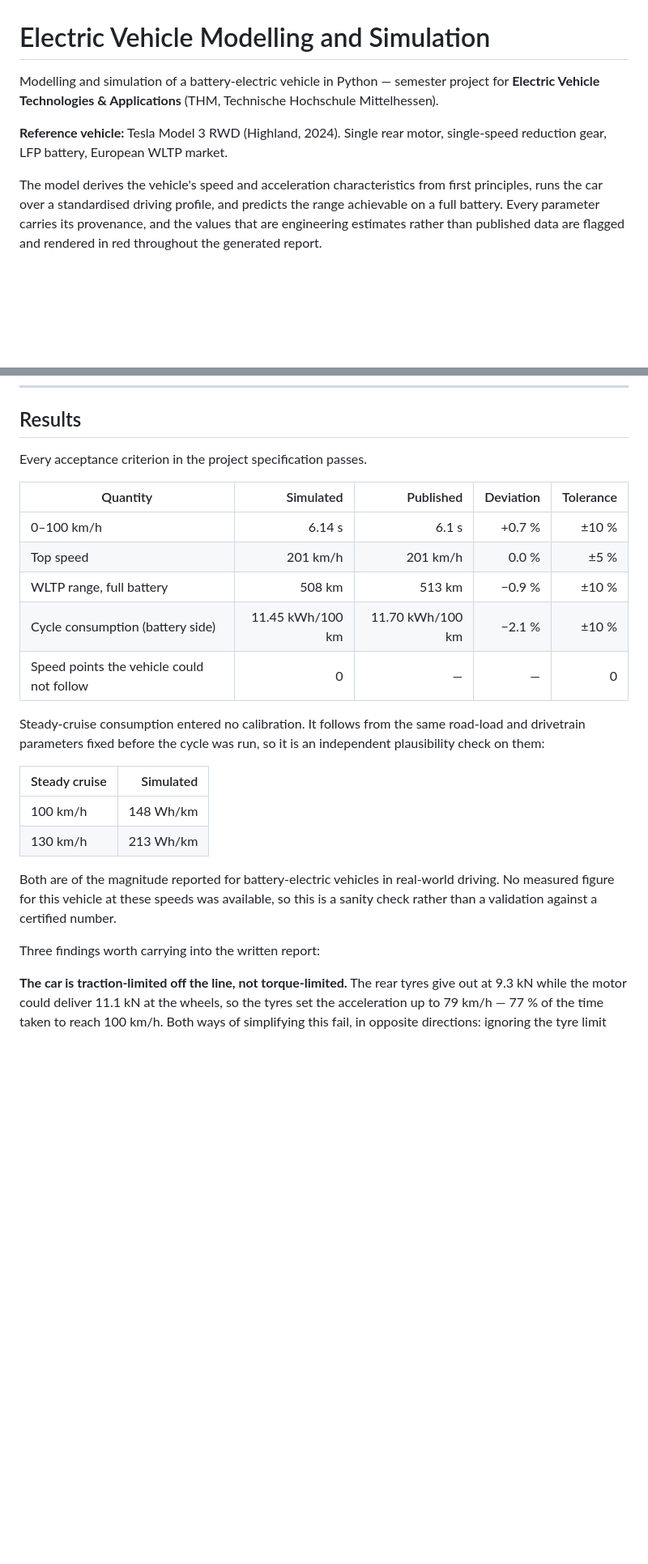
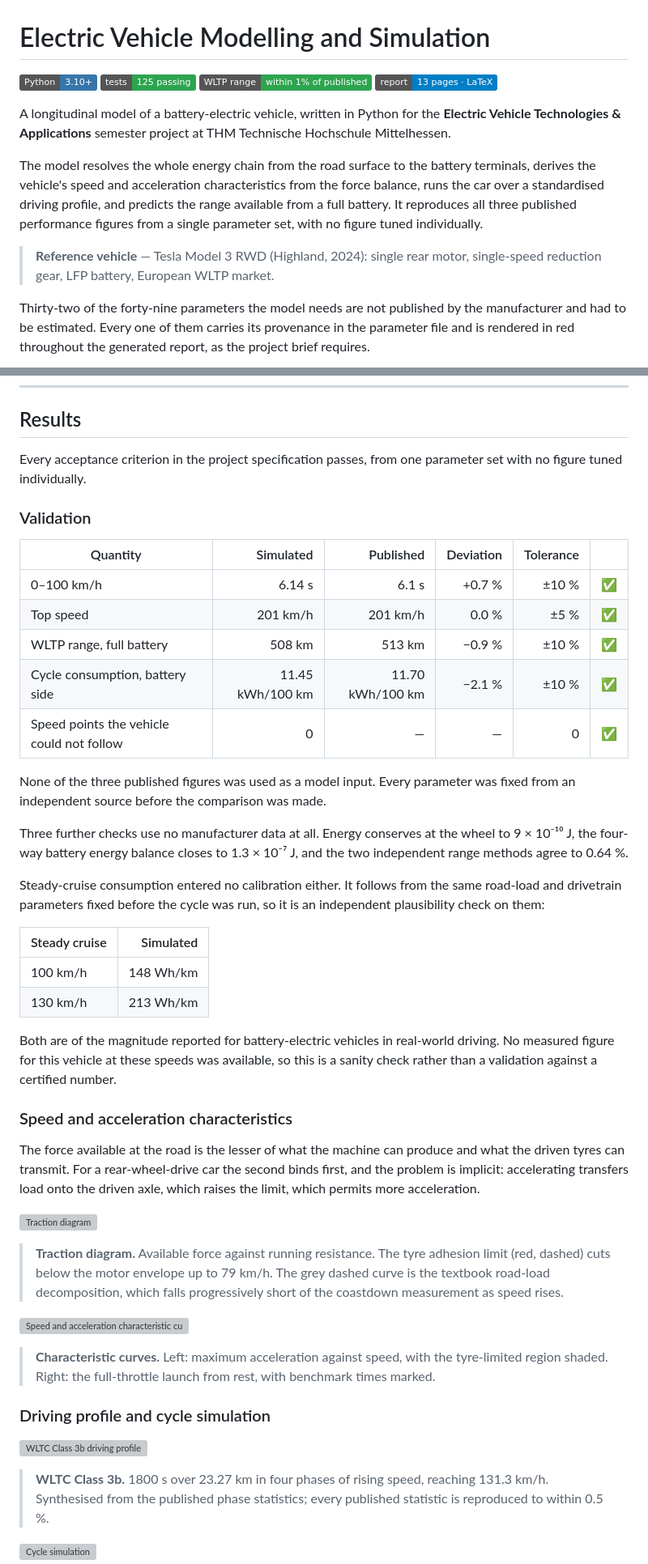
Before and after one commit to tarikbilla/Electric-Vehicle-Technologies-and-Applications, a Markdown page: README.md, 2 parts joined by grey strips. Shown at 81% size. Drawn GitHub-style; badges without logos; blank space fills up the shorter version; grey boxes are pictures that could not be loaded.

```diff
--- a/README.md
+++ b/README.md
@@ -1,14 +1,26 @@
 # Electric Vehicle Modelling and Simulation
 
-Modelling and simulation of a battery-electric vehicle in Python — semester
-project for **Electric Vehicle Technologies & Applications** (THM, Technische
-Hochschule Mittelhessen).
+[![Python](https://img.shields.io/badge/Python-3.10%2B-3776AB?logo=python&logoColor=white)](https://www.python.org/)
+[![Tests](https://img.shields.io/badge/tests-125%20passing-2ea44f)](#tests)
+[![WLTP range](https://img.shields.io/badge/WLTP%20range-within%201%25%20of%20published-2ea44f)](#validation)
+[![Report](https://img.shields.io/badge/report-13%20pages%20%C2%B7%20LaTeX-blue)](DOCS/Electric_Vehicle_Technologies_and_Applications_Report/)
 
-**Reference vehicle:** Tesla Model 3 RWD (Highland, 2024). Single rear motor,
-single-speed reduction gear, LFP battery, European WLTP market.
+A longitudinal model of a battery-electric vehicle, written in Python for the
+**Electric Vehicle Technologies & Applications** semester project at THM
+Technische Hochschule Mittelhessen.
 
-The model derives the vehicle's speed and acceleration characteristics from
-first principles, runs the car over a standardised driving profile, and predicts
-the range achievable on a full battery. Every parameter carries its provenance,
-and the values that are engineering estimates rather than published data are
-flagged and rendered in red throughout the generated report.
+The model resolves the whole energy chain from the road surface to the battery
+terminals, derives the vehicle's speed and acceleration characteristics from the
+force balance, runs the car over a standardised driving profile, and predicts
+the range available from a full battery. It reproduces all three published
+performance figures from a single parameter set, with no figure tuned
+individually.
+
+> **Reference vehicle** — Tesla Model 3 RWD (Highland, 2024): single rear motor,
+> single-speed reduction gear, LFP battery, European WLTP market.
+
+Thirty-two of the forty-nine parameters the model needs are not published by the
+manufacturer and had to be estimated. Every one of them carries its provenance
+in the parameter file and is rendered in red throughout the generated report, as
+the project brief requires.
+
@@ -36,19 +57,29 @@ flagged and rendered in red throughout the generated report.
 
 ## Results
 
-Every acceptance criterion in the project specification passes.
+Every acceptance criterion in the project specification passes, from one
+parameter set with no figure tuned individually.
 
-| Quantity | Simulated | Published | Deviation | Tolerance |
-|---|---:|---:|---:|---:|
-| 0–100 km/h | 6.14 s | 6.1 s | +0.7 % | ±10 % |
-| Top speed | 201 km/h | 201 km/h | 0.0 % | ±5 % |
-| WLTP range, full battery | 508 km | 513 km | −0.9 % | ±10 % |
-| Cycle consumption (battery side) | 11.45 kWh/100 km | 11.70 kWh/100 km | −2.1 % | ±10 % |
-| Speed points the vehicle could not follow | 0 | — | — | 0 |
+### Validation
 
-Steady-cruise consumption entered no calibration. It follows from the same
-road-load and drivetrain parameters fixed before the cycle was run, so it is an
-independent plausibility check on them:
+| Quantity | Simulated | Published | Deviation | Tolerance | |
+|---|---:|---:|---:|---:|:-:|
+| 0–100 km/h | 6.14 s | 6.1 s | +0.7 % | ±10 % | ✅ |
+| Top speed | 201 km/h | 201 km/h | 0.0 % | ±5 % | ✅ |
+| WLTP range, full battery | 508 km | 513 km | −0.9 % | ±10 % | ✅ |
+| Cycle consumption, battery side | 11.45 kWh/100 km | 11.70 kWh/100 km | −2.1 % | ±10 % | ✅ |
+| Speed points the vehicle could not follow | 0 | — | — | 0 | ✅ |
+
+None of the three published figures was used as a model input. Every parameter
+was fixed from an independent source before the comparison was made.
+
+Three further checks use no manufacturer data at all. Energy conserves at the
+wheel to 9 × 10⁻¹⁰ J, the four-way battery energy balance closes to
+1.3 × 10⁻⁷ J, and the two independent range methods agree to 0.64 %.
+
+Steady-cruise consumption entered no calibration either. It follows from the
+same road-load and drivetrain parameters fixed before the cycle was run, so it
+is an independent plausibility check on them:
 
 | Steady cruise | Simulated |
 |---|---:|
@@ -59,8 +90,33 @@ Both are of the magnitude reported for battery-electric vehicles in real-world
 driving. No measured figure for this vehicle at these speeds was available, so
 this is a sanity check rather than a validation against a certified number.
 
-Three findings worth carrying into the written report:
+### Speed and acceleration characteristics
 
-**The car is traction-limited off the line, not torque-limited.** The rear tyres
-give out at 9.3 kN while the motor could deliver 11.1 kN at the wheels, so the
-tyres set the acceleration up to 79 km/h — 77 % of the time taken to reach
+The force available at the road is the lesser of what the machine can produce
+and what the driven tyres can transmit. For a rear-wheel-drive car the second
+binds first, and the problem is implicit: accelerating transfers load onto the
+driven axle, which raises the limit, which permits more acceleration.
+
+![Traction diagram](results/figures/01_traction_diagram.png)
+
+> **Traction diagram.** Available force against running resistance. The tyre
+> adhesion limit (red, dashed) cuts below the motor envelope up to 79 km/h. The
+> grey dashed curve is the textbook road-load decomposition, which falls
+> progressively short of the coastdown measurement as speed rises.
+
+![Speed and acceleration characteristic curves](results/figures/02_acceleration_characteristic.png)
+
+> **Characteristic curves.** Left: maximum acceleration against speed, with the
+> tyre-limited region shaded. Right: the full-throttle launch from rest, with
+> benchmark times marked.
+
+### Driving profile and cycle simulation
+
+![WLTC Class 3b driving profile](results/figures/05_driving_cycle.png)
+
+> **WLTC Class 3b.** 1800 s over 23.27 km in four phases of rising speed,
+> reaching 131.3 km/h. Synthesised from the published phase statistics; every
+> published statistic is reproduced to within 0.5 %.
+
+![Cycle simulation](results/figures/06_cycle_simulation.png)
+
```
Also changed, not shown: other parts of README.md (+107 -53 lines).
